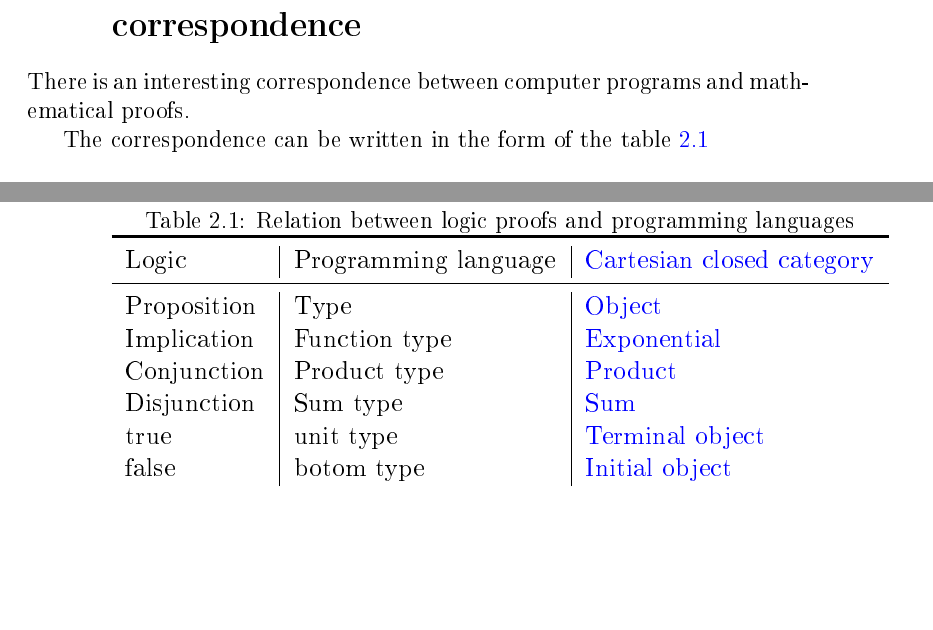
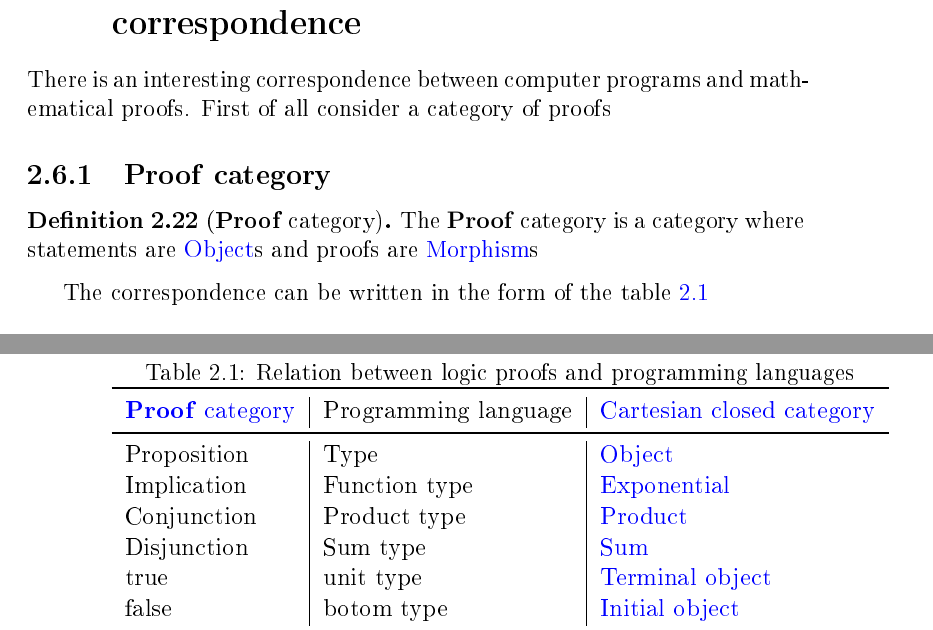
Before and after one commit to ivanmurashko/articles, a LaTeX book (cattheory/cattheory.tex, which reads cattheory/objectsmorphisms.tex): two parts of pages 33 and 34 of 68, joined at a grey line, cut so that both start at the same text, the shorter picture padded with empty space. The pictures show the PDF file cattheory/cattheory.pdf that the author committed with the source.

Commit message:
cattheory: curry-howard correspondance

```diff
--- a/cattheory/objectsmorphisms.tex
+++ b/cattheory/objectsmorphisms.tex
@@ -491,7 +491,13 @@ called \textit{Cartesian closed category}
 
 \section{Type algebra and Curry-Howard-Lambek correspondence}
 There is an interesting correspondence between computer programs and
-mathematical proofs.
+mathematical proofs. First of all consider a category of proofs
+\subsection{\textbf{Proof} category}
+\begin{definition}[\textbf{Proof} category]
+\label{def:proof_category}
+The $\cat{Proof}$ category is a category where statements are
+\mynameref{def:object}s and proofs are \mynameref{def:morphism}s
+\end{definition}
 
 The correspondence can be written in the form of the
 \cref{tab:curry_howard_lambek}
@@ -503,7 +509,8 @@ The correspondence can be written in the form of the
     \small
     \begin{tabular}{l|l|l}
       \toprule
-      Logic & Programming language & \mynameref{def:cartesian_closed_category}\\
+      \mynameref{def:proof_category} & Programming language &
+      \mynameref{def:cartesian_closed_category}\\
       \midrule
       Proposition & Type & \mynameref{def:object} \\
       Implication & Function type & \mynameref{def:exponential} \\
```
Also changed, not shown: cattheory/cattheory.pdf.
